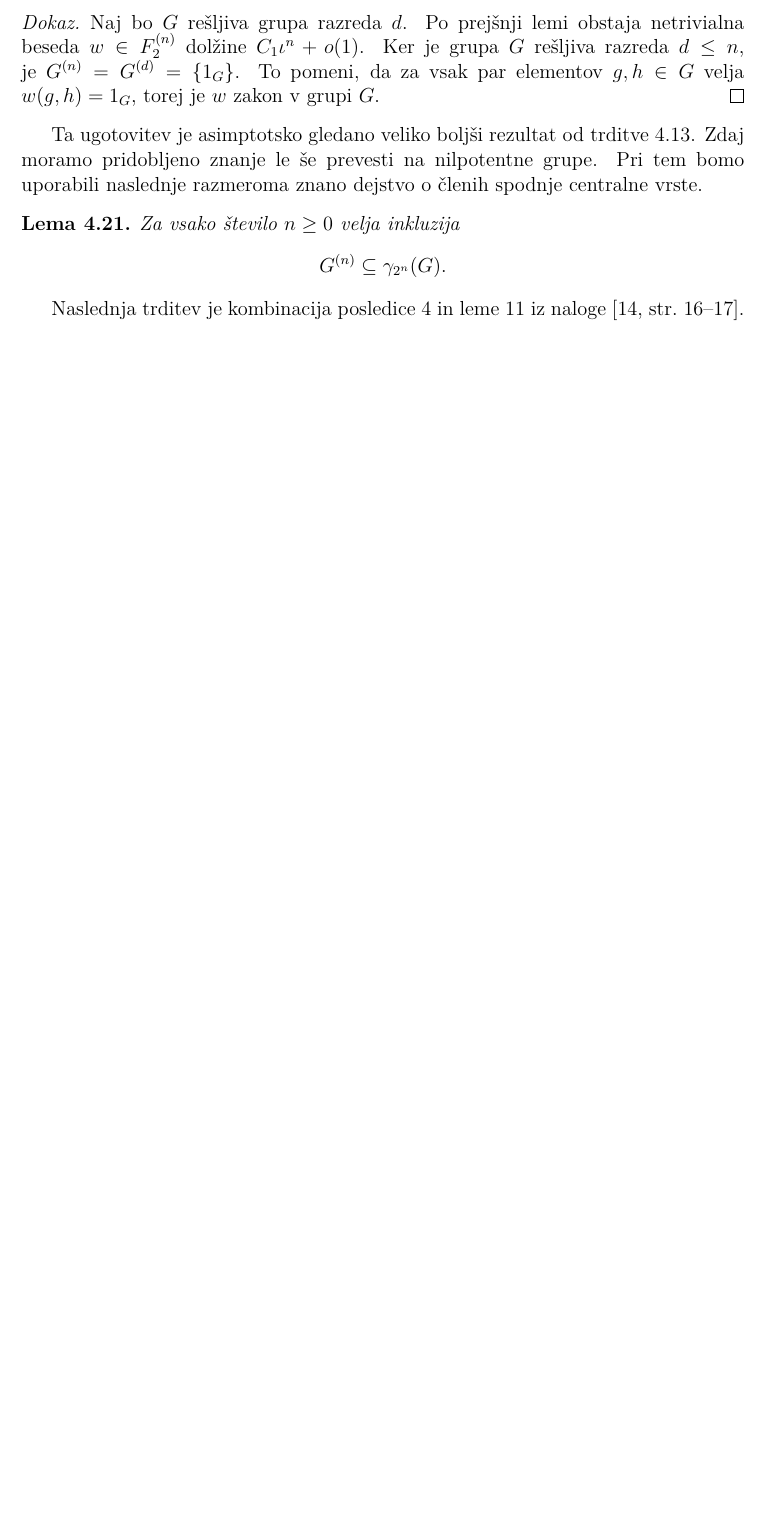
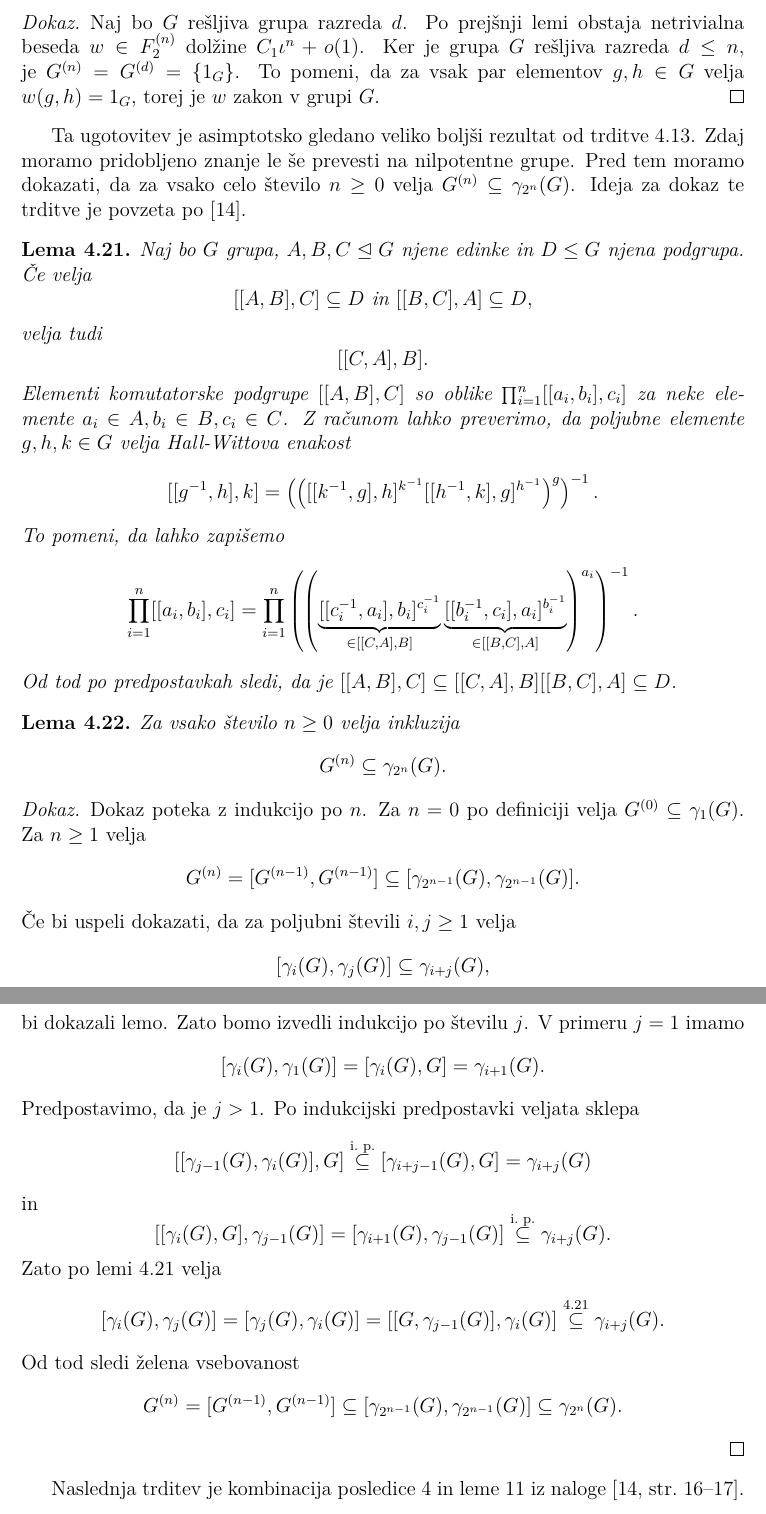
Before and after one commit to MightyOwler/Diplomska-naloga, a LaTeX thesis (Pisanje_diplome/diploma.tex, which reads Pisanje_diplome/nilpotentne_in_resljive.tex): part of page 24 of 40 before the commit and two parts of pages 24 and 25 of 42 after it, the two joined at a grey line, cut so that both start at the same text, the shorter picture padded with empty space. Compiled offline with pdfLaTeX; a missing bibliography style is replaced by a similar one.

Commit message:
Tri podgrupe, standardna inkluzija

```diff
--- a/Pisanje_diplome/nilpotentne_in_resljive.tex
+++ b/Pisanje_diplome/nilpotentne_in_resljive.tex
@@ -286,8 +286,25 @@ Direktna posledica te leme je naslednja ugotovitev za rešljive grupe.
 \end{dokaz}
 
 Ta ugotovitev je asimptotsko gledano veliko boljši rezultat od trditve \ref{trd_ocitna_meja_za_kratke_zakone_resljive_grupe}.
-Zdaj moramo pridobljeno znanje le še prevesti na nilpotentne grupe. Pri tem bomo uporabili naslednje razmeroma znano dejstvo o členih
-spodnje centralne vrste.
+Zdaj moramo pridobljeno znanje le še prevesti na nilpotentne grupe. Pred tem moramo dokazati, da za vsako celo število $n \ge 0$ velja $G^{(n)} \subseteq \gamma_{2^{n}}(G)$. Ideja za dokaz te trditve je povzeta po \cite{Schneider_2016}.
+
+\begin{lema}
+\label{lem_tri_podgrupe}
+Naj bo $G$ grupa, $A, B, C \trianglelefteq G$ njene edinke in $D \le G$ njena podgrupa. Če velja \begin{equation*}
+[[A, B], C] \subseteq  D \text{ in } [[B, C], A] \subseteq D,
+\end{equation*}
+velja tudi \begin{equation*}
+[[C, A], B].
+\end{equation*}
+Elementi komutatorske podgrupe $[[A, B], C]$ so oblike $\prod_{i = 1}^{n} [[a_i, b_i], c_i]$ za neke elemente $a_i \in A, b_{i} \in  B, c_{i} \in  C$. Z računom lahko preverimo, da poljubne elemente $g, h, k \in G$ velja Hall-Wittova enakost \begin{equation*}
+[[g^{-1}, h], k] = \left(  \left(  [[k^{-1}, g], h]^{k^{-1}} [[h^{-1} , k] , g]^{h^{-1}} \right)^{g} \right)^{-1}.
+\end{equation*}
+  To pomeni, da lahko zapišemo \begin{equation*}
+    \prod_{i = 1}^{n} [[a_i, b_i], c_i]  = \prod_{i = 1}^{n} \left(  \left(  \underbrace{[[c_i^{-1}, a_i], b_i]^{c_i^{-1}}}_{\in [[C, A], B]}  \underbrace{[[b_i^{-1} , c_i] , a_i]^{b_i^{-1}}}_{\in [[B, C], A]}  \right)^{a_i} \right)^{-1}.
+    \end{equation*}
+    Od tod po predpostavkah sledi, da je $[[A, B] , C] \subseteq  [[C, A] , B] [[B, C] , A]  \subseteq D$.
+\end{lema}
+
 
 \begin{lema}
 \label{lem_povezava_med_spodnjo_in_izpeljano_vrsto}
@@ -296,15 +313,34 @@ Za vsako število $n \ge 0$ velja inkluzija
 G^{(n)} \subseteq \gamma_{2^{n}}(G).
 \end{equation*}
 \end{lema}
-% \begin{dokaz}
-% Dokaz poteka z indukcijo po $n$. Za $n = 0$ po definiciji velja $G^(0) \subseteq \gamma_{1}(G)$. Za $n \ge 1$ velja
-% \begin{equation*}
-% G^{(n)} = [G^{(n - 1)}, G^{(n - 1)}] \subseteq [\gamma_{2^{n - 1}}, \gamma_{2^{n - 1}}] \subseteq [[\gamma_{2^{n - 1}}, G]] = \gamma_{}
-% \end{equation*}
+\begin{dokaz}
+Dokaz poteka z indukcijo po $n$. Za $n = 0$ po definiciji velja $G^{(0)} \subseteq \gamma_{1}(G)$. Za $n \ge 1$ velja
+\begin{equation*}
+G^{(n)} = [G^{(n - 1)}, G^{(n - 1)}] \subseteq [\gamma_{2^{n - 1}}(G), \gamma_{2^{n - 1}}(G)].
+\end{equation*}
+Če bi uspeli dokazati, da za poljubni števili $i, j \ge 1$ velja \begin{equation*}
+[\gamma_i(G), \gamma_j(G)] \subseteq \gamma_{i + j}(G),
+\end{equation*}
+bi dokazali lemo. Zato bomo izvedli indukcijo po številu $j$. V primeru $j = 1$ imamo \begin{equation*}
+    [\gamma_i(G), \gamma_1(G)] = [\gamma_i(G), G] = \gamma_{i + 1}(G).
+\end{equation*}
+  Predpostavimo, da je $j > 1$.
+    Po indukcijski predpostavki veljata sklepa \begin{equation*}
+    [[\gamma_{j -1}(G), \gamma_i(G)], G] \stackrel{\text{i.~p.}}{\subseteq} [\gamma_{i + j -1}(G), G] = \gamma_{i + j}(G)
+    \end{equation*}
+    in \begin{equation*}
+    [[\gamma_i(G), G], \gamma_{j -1}(G)]  = [\gamma_{i + 1}(G), \gamma_{j - 1}(G)] \stackrel{\text{i.~p.}}{\subseteq} \gamma_{i + j}(G).
+    \end{equation*}
+    Zato po lemi \ref{lem_tri_podgrupe} velja \begin{equation*}
+        [\gamma_i(G), \gamma_j(G)] = [\gamma_j(G), \gamma_i(G)] = [[G, \gamma_{j- 1}(G)], \gamma_{i}(G)] \stackrel{\ref{lem_tri_podgrupe}}{\subseteq}  \gamma_{i + j}(G).
+    \end{equation*}
+    Od tod sledi želena vsebovanost \begin{equation*}
+        G^{(n)} = [G^{(n - 1)}, G^{(n - 1)}] \subseteq [\gamma_{2^{n - 1}}(G), \gamma_{2^{n - 1}}(G)] \subseteq \gamma_{2^n}(G).
+        \end{equation*}
 
-% \end{dokaz}
+\end{dokaz}
 
-% TODO
+
 
 Naslednja trditev je kombinacija posledice 4 in leme 11 iz naloge \cite[str.~16--17]{Schneider_2016}.
 
```
Also changed, not shown: Pisanje_diplome/enostavne.tex (+14 -12 lines), Pisanje_diplome/osnovni_pojmi.tex (+15 -0 lines).
